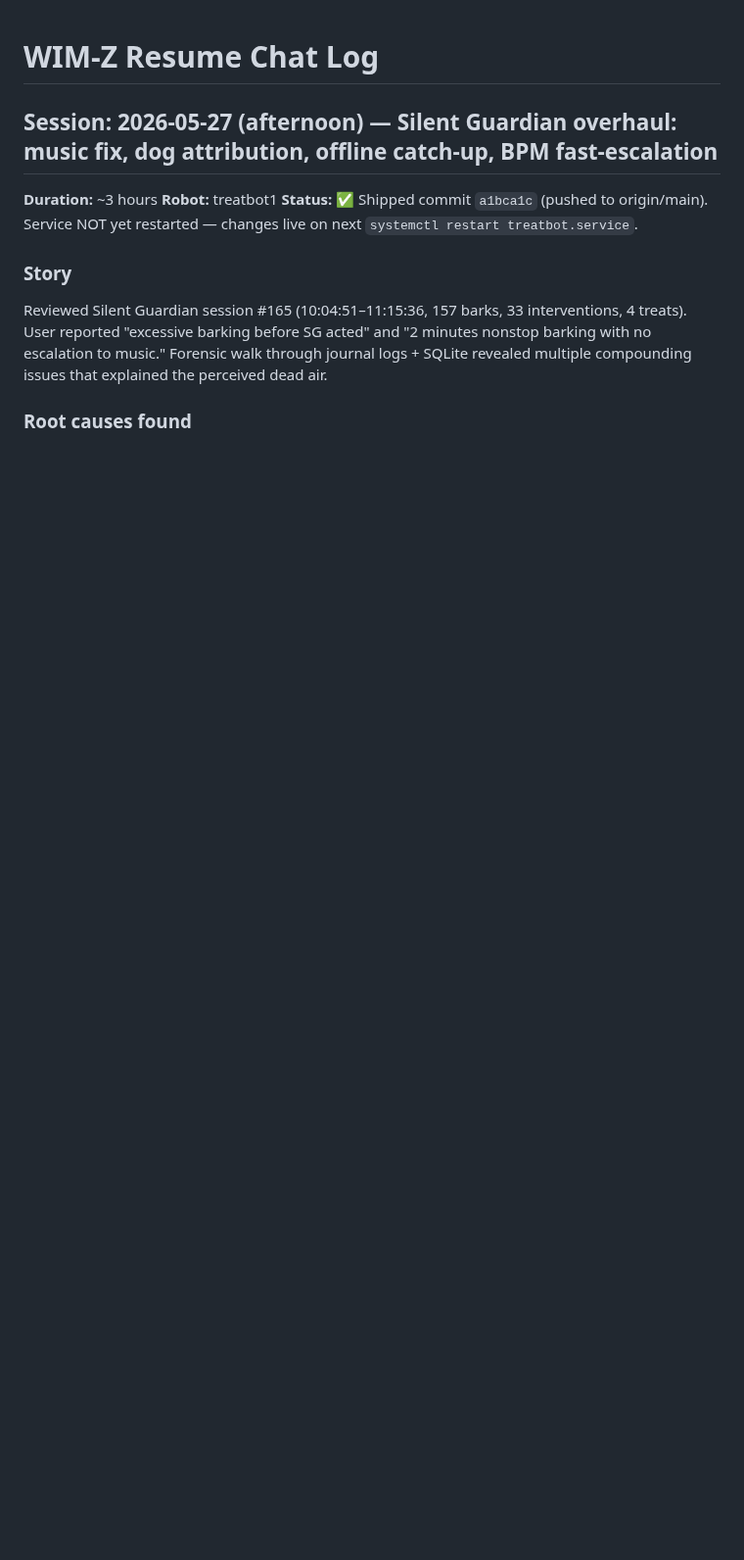
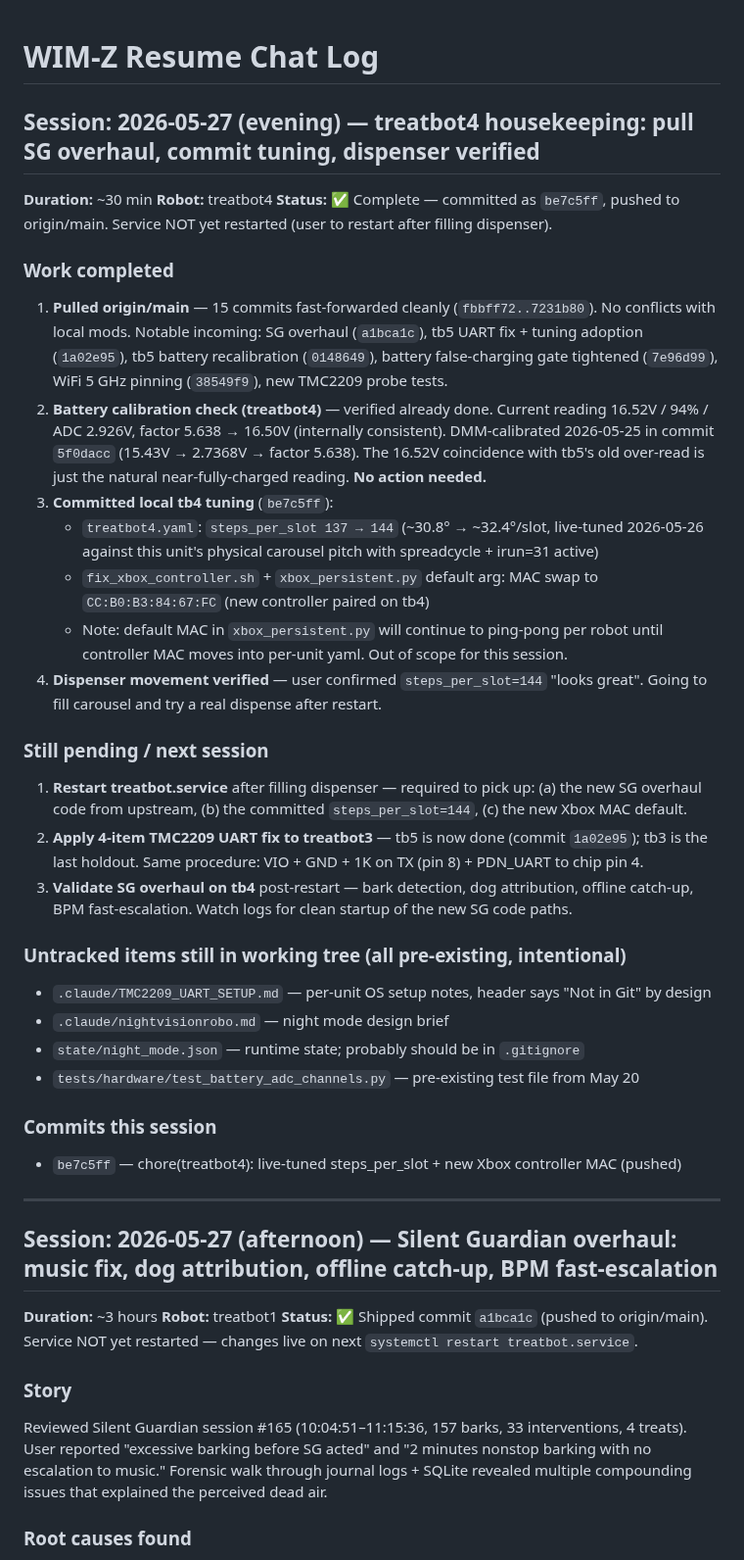
Before and after one commit to lolygagv2/dogbot, a Markdown page: .claude/resume_chat.md, the part around the change. Shown at 98% size. GitHub-like rendering; blank space fills up the shorter version.

Commit message:
docs: log session 2026-05-27 evening — treatbot4 housekeeping
Routine pull + commit + push. SG overhaul + tb5 fixes landed from
upstream. Verified tb4 battery calibration was already DMM-done
(no action). Committed local tb4 tuning (steps_per_slot 137->144,
Xbox MAC swap) as be7c5ff. Service restart pending while user fills
the dispenser carousel.

Co-Authored-By: Claude Opus 4.7 (1M context) <noreply@anthropic.com>

```diff
--- a/.claude/resume_chat.md
+++ b/.claude/resume_chat.md
@@ -1,4 +1,35 @@
 # WIM-Z Resume Chat Log
+
+## Session: 2026-05-27 (evening) — treatbot4 housekeeping: pull SG overhaul, commit tuning, dispenser verified
+
+**Duration:** ~30 min
+**Robot:** treatbot4
+**Status:** ✅ Complete — committed as `be7c5ff`, pushed to origin/main. Service NOT yet restarted (user to restart after filling dispenser).
+
+### Work completed
+1. **Pulled origin/main** — 15 commits fast-forwarded cleanly (`fbbff72..7231b80`). No conflicts with local mods. Notable incoming: SG overhaul (`a1bca1c`), tb5 UART fix + tuning adoption (`1a02e95`), tb5 battery recalibration (`0148649`), battery false-charging gate tightened (`7e96d99`), WiFi 5 GHz pinning (`38549f9`), new TMC2209 probe tests.
+2. **Battery calibration check (treatbot4)** — verified already done. Current reading 16.52V / 94% / ADC 2.926V, factor 5.638 → 16.50V (internally consistent). DMM-calibrated 2026-05-25 in commit `5f0dacc` (15.43V → 2.7368V → factor 5.638). The 16.52V coincidence with tb5's old over-read is just the natural near-fully-charged reading. **No action needed.**
+3. **Committed local tb4 tuning** (`be7c5ff`):
+   - `treatbot4.yaml`: `steps_per_slot 137 → 144` (~30.8° → ~32.4°/slot, live-tuned 2026-05-26 against this unit's physical carousel pitch with spreadcycle + irun=31 active)
+   - `fix_xbox_controller.sh` + `xbox_persistent.py` default arg: MAC swap to `CC:B0:B3:84:67:FC` (new controller paired on tb4)
+   - Note: default MAC in `xbox_persistent.py` will continue to ping-pong per robot until controller MAC moves into per-unit yaml. Out of scope for this session.
+4. **Dispenser movement verified** — user confirmed `steps_per_slot=144` "looks great". Going to fill carousel and try a real dispense after restart.
+
+### Still pending / next session
+1. **Restart treatbot.service** after filling dispenser — required to pick up: (a) the new SG overhaul code from upstream, (b) the committed `steps_per_slot=144`, (c) the new Xbox MAC default.
+2. **Apply 4-item TMC2209 UART fix to treatbot3** — tb5 is now done (commit `1a02e95`); tb3 is the last holdout. Same procedure: VIO + GND + 1K on TX (pin 8) + PDN_UART to chip pin 4.
+3. **Validate SG overhaul on tb4** post-restart — bark detection, dog attribution, offline catch-up, BPM fast-escalation. Watch logs for clean startup of the new SG code paths.
+
+### Untracked items still in working tree (all pre-existing, intentional)
+- `.claude/TMC2209_UART_SETUP.md` — per-unit OS setup notes, header says "Not in Git" by design
+- `.claude/nightvisionrobo.md` — night mode design brief
+- `state/night_mode.json` — runtime state; probably should be in `.gitignore`
+- `tests/hardware/test_battery_adc_channels.py` — pre-existing test file from May 20
+
+### Commits this session
+- `be7c5ff` — chore(treatbot4): live-tuned steps_per_slot + new Xbox controller MAC (pushed)
+
+---
 
 ## Session: 2026-05-27 (afternoon) — Silent Guardian overhaul: music fix, dog attribution, offline catch-up, BPM fast-escalation
 
```
